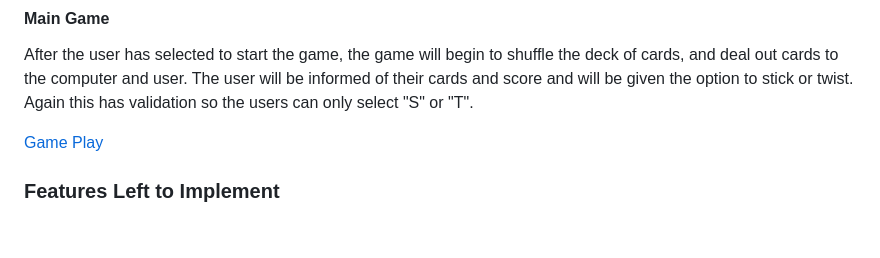
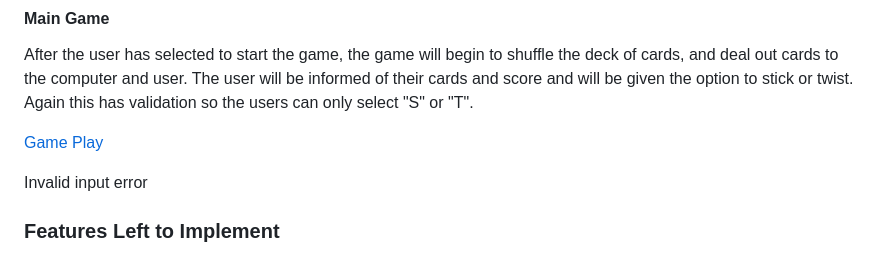
Before and after one commit to Daniel009891/brilliant-blackjack, a Markdown page: README.md, the part around the change. Rendered like a GitHub page; blank space fills up the shorter version.

```diff
--- a/README.md
+++ b/README.md
@@ -71,6 +71,8 @@ If the user decides not to read the rules the game will begin.
 After the user has selected to start the game, the game will begin to shuffle the deck of cards, and deal out cards to the computer and user. The user will be informed of their cards and score and will be given the option to stick or twist. Again this has validation so the users can only select "S" or "T".
 
 [Game Play](documentation/brilliant-blackjack-game-play.png)
+
+Invalid input error
 
 
 
```
Also changed, not shown: documentation/brilliant-blackjack-game-play-bust-scores.png (added), 1 other file.
